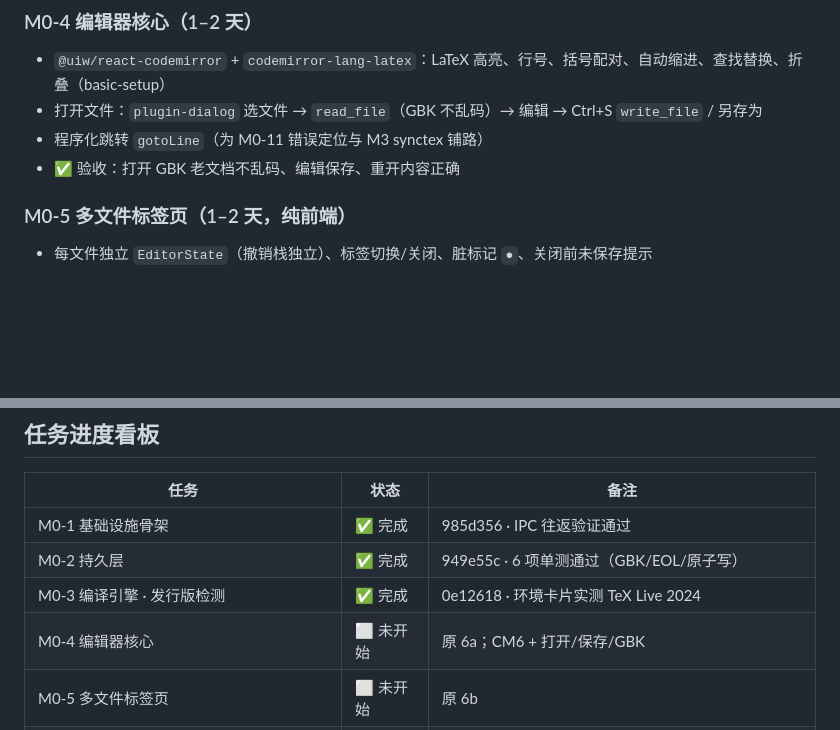
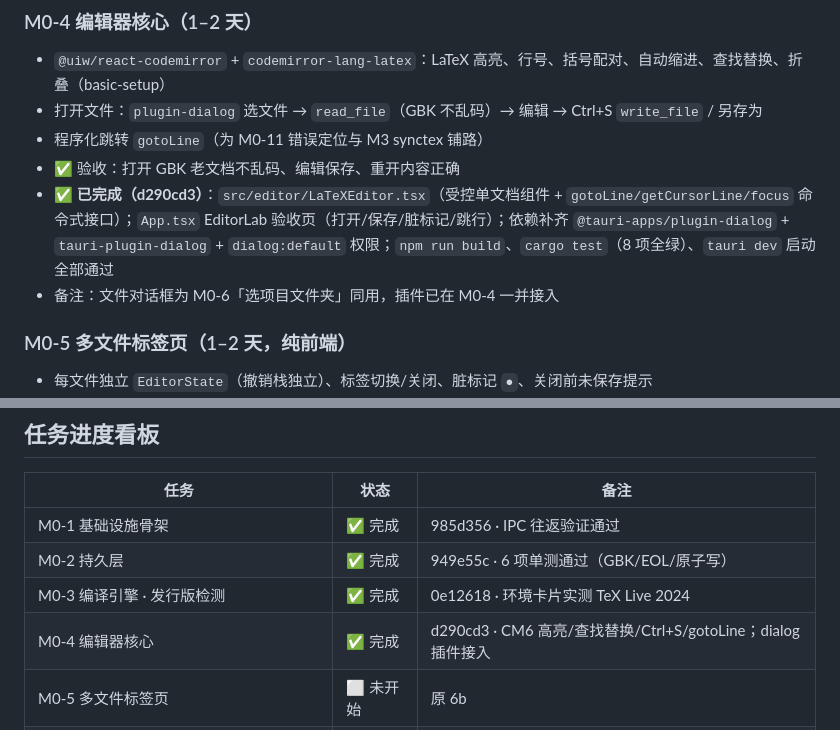
Before and after one commit to Wastarch/Zetla, a Markdown page: docs/开发计划.md, 2 parts joined by grey strips. Rendered like a GitHub page; blank space fills up the shorter version.

Commit message:
docs: 看板标记 M0-4 完成

```diff
--- a/docs/开发计划.md
+++ b/docs/开发计划.md
@@ -71,6 +71,8 @@ M0-4 编辑器核心 → M0-5 多文件标签 → M0-6 项目树+状态栏 → M
 - 打开文件：`plugin-dialog` 选文件 → `read_file`（GBK 不乱码）→ 编辑 → Ctrl+S `write_file` / 另存为
 - 程序化跳转 `gotoLine`（为 M0-11 错误定位与 M3 synctex 铺路）
 - ✅ 验收：打开 GBK 老文档不乱码、编辑保存、重开内容正确
+- **✅ 已完成（d290cd3）**：`src/editor/LaTeXEditor.tsx`（受控单文档组件 + `gotoLine/getCursorLine/focus` 命令式接口）；`App.tsx` EditorLab 验收页（打开/保存/脏标记/跳行）；依赖补齐 `@tauri-apps/plugin-dialog` + `tauri-plugin-dialog` + `dialog:default` 权限；`npm run build`、`cargo test`（8 项全绿）、`tauri dev` 启动全部通过
+- 备注：文件对话框为 M0-6「选项目文件夹」同用，插件已在 M0-4 一并接入
 
 ### M0-5 多文件标签页（1–2 天，纯前端）
 
@@ -270,7 +272,7 @@ CompileResult { status, pdfPath?, errors[], passes, durationMs }
 | M0-1 基础设施骨架 | ✅ 完成 | 985d356 · IPC 往返验证通过 |
 | M0-2 持久层 | ✅ 完成 | 949e55c · 6 项单测通过（GBK/EOL/原子写） |
 | M0-3 编译引擎 · 发行版检测 | ✅ 完成 | 0e12618 · 环境卡片实测 TeX Live 2024 |
-| M0-4 编辑器核心 | ⬜ 未开始 | 原 6a；CM6 + 打开/保存/GBK |
+| M0-4 编辑器核心 | ✅ 完成 | d290cd3 · CM6 高亮/查找替换/Ctrl+S/gotoLine；dialog 插件接入 |
 | M0-5 多文件标签页 | ⬜ 未开始 | 原 6b |
 | M0-6 项目树+状态栏 | ⬜ 未开始 | 原 6c；含最小 scan_project（walkdir） |
 | M0-7 模板引擎+新建向导 | ⬜ 未开始 | 原 M0-4+6d；**MVP 收敛为 2 套单文件模板（article/ctex-cn）** |
```
